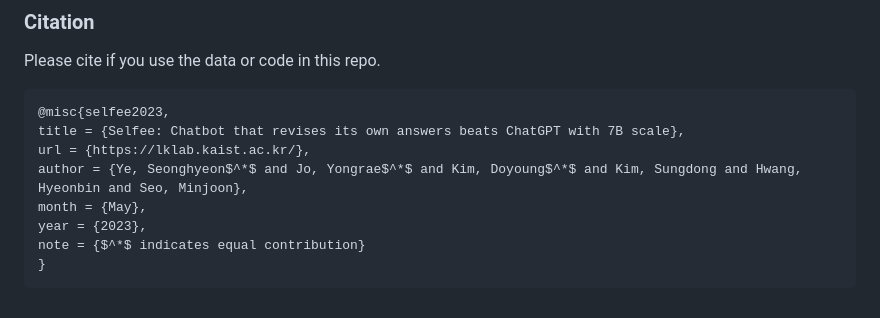
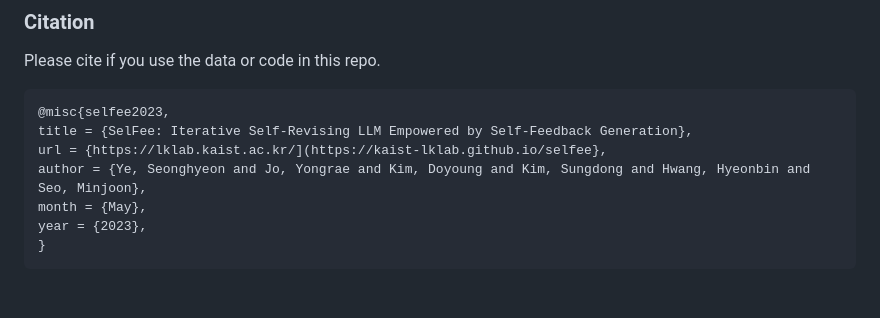
Before and after one commit to kaistAI/SelFee, a Markdown page: README.md, the part around one of its changes. Drawn GitHub-style.

````diff
--- a/README.md
+++ b/README.md
@@ -111,11 +112,10 @@ Please cite if you use the data or code in this repo.
 
 ```
 @misc{selfee2023,
-title = {Selfee: Chatbot that revises its own answers beats ChatGPT with 7B scale},
-url = {https://lklab.kaist.ac.kr/},
-author = {Ye, Seonghyeon$^*$ and Jo, Yongrae$^*$ and Kim, Doyoung$^*$ and Kim, Sungdong and Hwang, Hyeonbin and Seo, Minjoon},
+title = {SelFee: Iterative Self-Revising LLM Empowered by Self-Feedback Generation},
+url = {https://lklab.kaist.ac.kr/](https://kaist-lklab.github.io/selfee},
+author = {Ye, Seonghyeon and Jo, Yongrae and Kim, Doyoung and Kim, Sungdong and Hwang, Hyeonbin and Seo, Minjoon},
 month = {May},
 year = {2023},
-note = {$^*$ indicates equal contribution}
 }
 ```
````
Also changed, not shown: other parts of README.md (+3 -2 lines).
